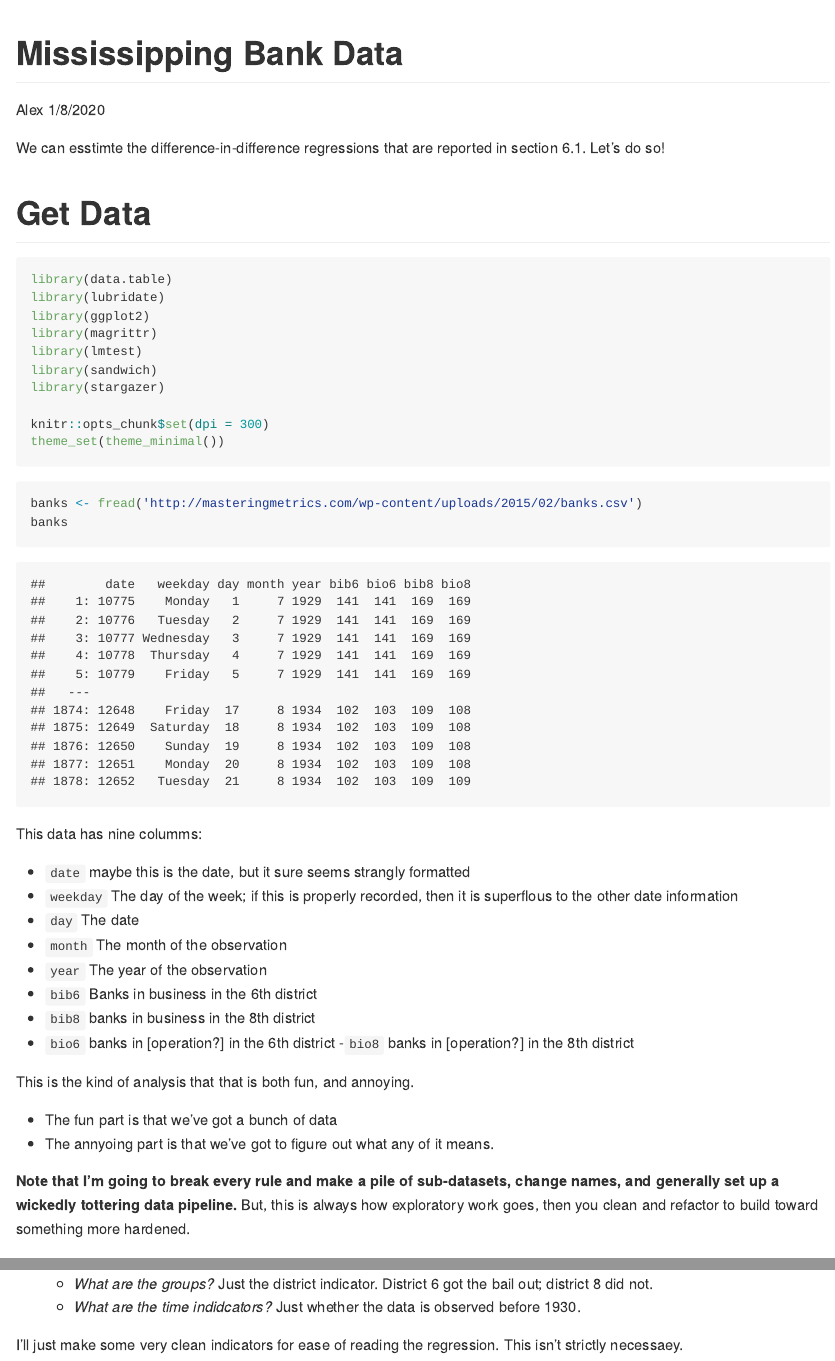
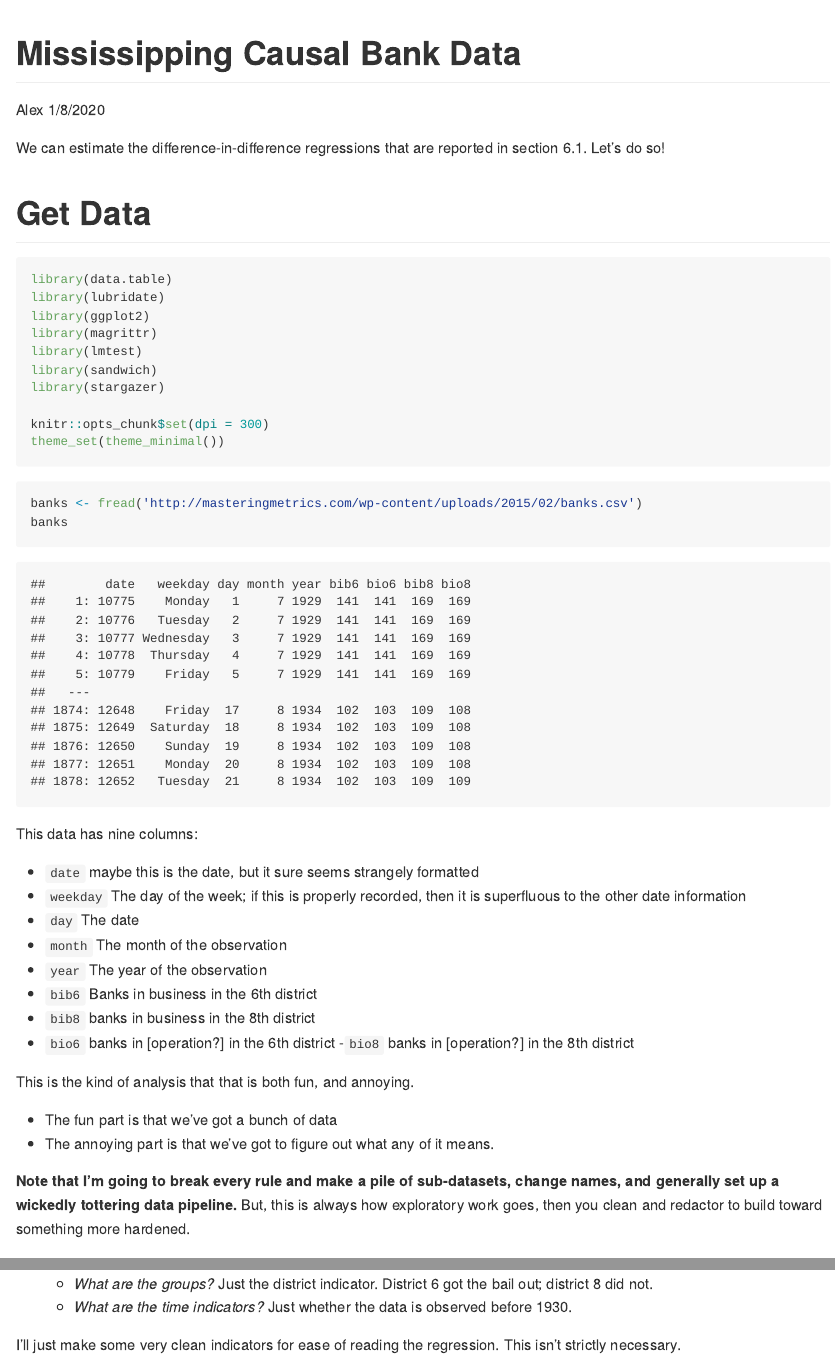
Before and after one commit to UCB-MIDS/w241, an R Markdown document (week_11/yoga_mississippi_banks_did.Rmd): the page in a window 1100 px wide, from its top, and a second part further down, joined at a grey line. The pictures show the output file week_11/yoga_mississippi_banks_did.md that the author committed with the source, drawn offline in the style of GitHub.

Commit message:
spelling updates

````diff
--- a/week_11/yoga_mississippi_banks_did.Rmd
+++ b/week_11/yoga_mississippi_banks_did.Rmd
@@ -1,5 +1,5 @@
 ---
-title: "Mississipping Bank Data"
+title: "Mississipping Causal Bank Data"
 author: "Alex"
 date: "1/8/2020"
 output:
@@ -8,7 +8,7 @@ output:
 
 ---
 
-We can esstimte the difference-in-difference regressions that are reported in section 6.1. Let's do so!
+We can estimate the difference-in-difference regressions that are reported in section 6.1. Let's do so!
 
 # Get Data
 
@@ -30,10 +30,10 @@ banks <- fread('http://masteringmetrics.com/wp-content/uploads/2015/02/banks.csv
 banks
 ```
 
-This data has nine columms:
+This data has nine columns:
 
-- `date` maybe this is the date, but it sure seems strangly formatted
-- `weekday` The day of the week; if this is properly recorded, then it is superflous to the other date information
+- `date` maybe this is the date, but it sure seems strangely formatted
+- `weekday` The day of the week; if this is properly recorded, then it is superfluous to the other date information
 - `day` The date
 - `month` The month of the observation
 - `year` The year of the observation
@@ -45,9 +45,9 @@ This data has nine columms:
 This is the kind of analysis that that is both fun, and annoying.
 
 - The fun part is that we've got a bunch of data
-- The annyoing part is that we've got to figure out what any of it means.
+- The annoying part is that we've got to figure out what any of it means.
 
-**Note that I'm going to break every rule and make a pile of sub-datasets, change names, and generally set up a wickedly tottering data pipeline.** But, this is always how exploratory work goes, then you clean and refactor to build toward something more hardened.
+**Note that I'm going to break every rule and make a pile of sub-datasets, change names, and generally set up a wickedly tottering data pipeline.** But, this is always how exploratory work goes, then you clean and redactor to build toward something more hardened.
 
 # Learning about the data
 
@@ -241,9 +241,9 @@ Y \sim \beta_{0} + \beta_{1} * group + \beta_{2} * time + \beta_{3} * (group * t
 \]
 
 - *What are the groups?* Just the district indicator. District 6 got the bail out; district 8 did not.
-- *What are the time indidcators?* Just whether the data is observed before 1930.
+- *What are the time indicators?* Just whether the data is observed before 1930.
 
-I'll just make some very clean indicators for ease of reading the regression. This isn't strictly necessaey.
+I'll just make some very clean indicators for ease of reading the regression. This isn't strictly necessary.
 ```{r}
 banks_regression <- banks_long[
   district %in% c(6,8), # we don't want that counterfactual any more
````
Also changed, not shown: week_11/yoga_mississippi_banks_did.md, week_11/yoga_mississippi_banks_did.Rmd (12 more changed lines).
